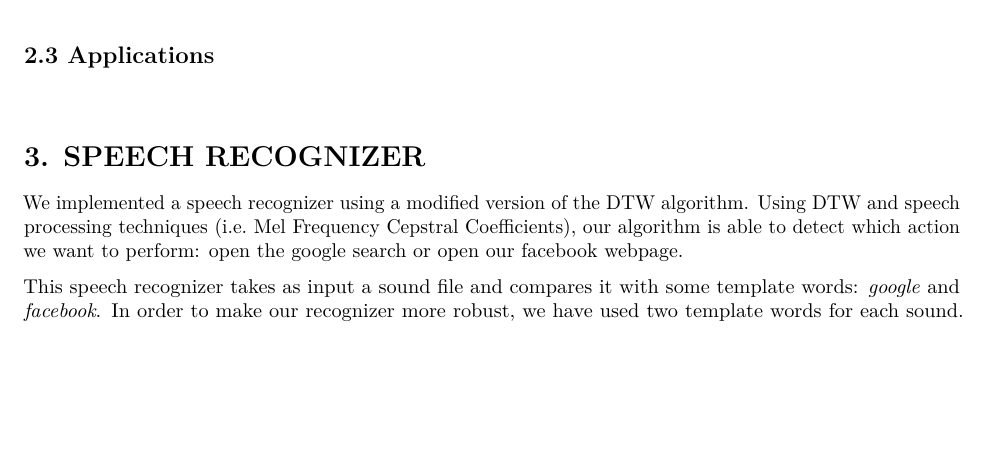
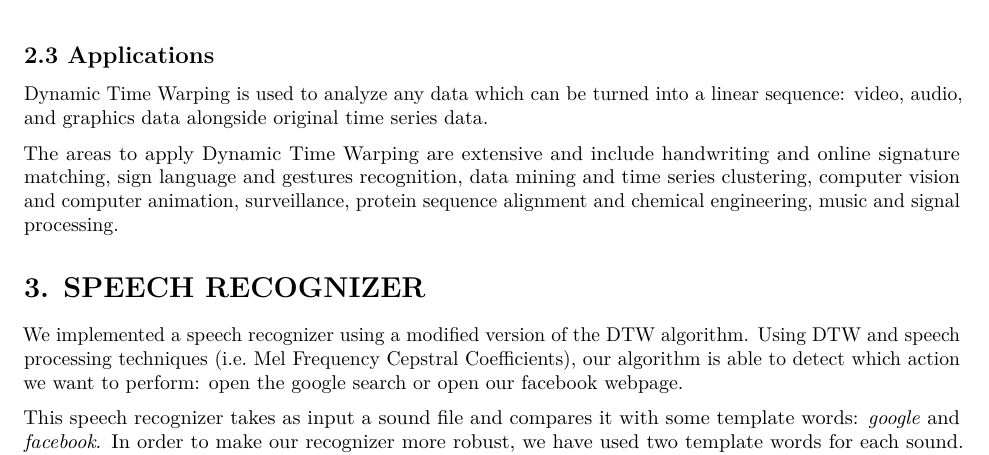
Before and after one commit to ainalopez/SMO-Speech-Recognition, an R Markdown document (DTW.Rmd): part of page 3 of 9, cut so that both start at the same text, the shorter picture padded with empty space. Rendered offline with R 4.5, knitr and Pandoc, then LaTeX, with nearby package versions.

Commit message:
applications

```diff
--- a/DTW.Rmd
+++ b/DTW.Rmd
@@ -35,8 +35,9 @@ Similarly to the step function constraints, the global path constraints are used
 
 ## 2.3 Applications
 
-&nbsp;
-&nbsp;
+Dynamic Time Warping is used to analyze any data which can be turned into a linear sequence: video, audio, and graphics data alongside original time series data.
+
+The areas to apply Dynamic Time Warping are extensive and include handwriting and online signature matching, sign language and gestures recognition, data mining and time series clustering, computer vision and computer animation, surveillance, protein sequence alignment and chemical engineering, music and signal processing.
 
 
 # 3. SPEECH RECOGNIZER
```
